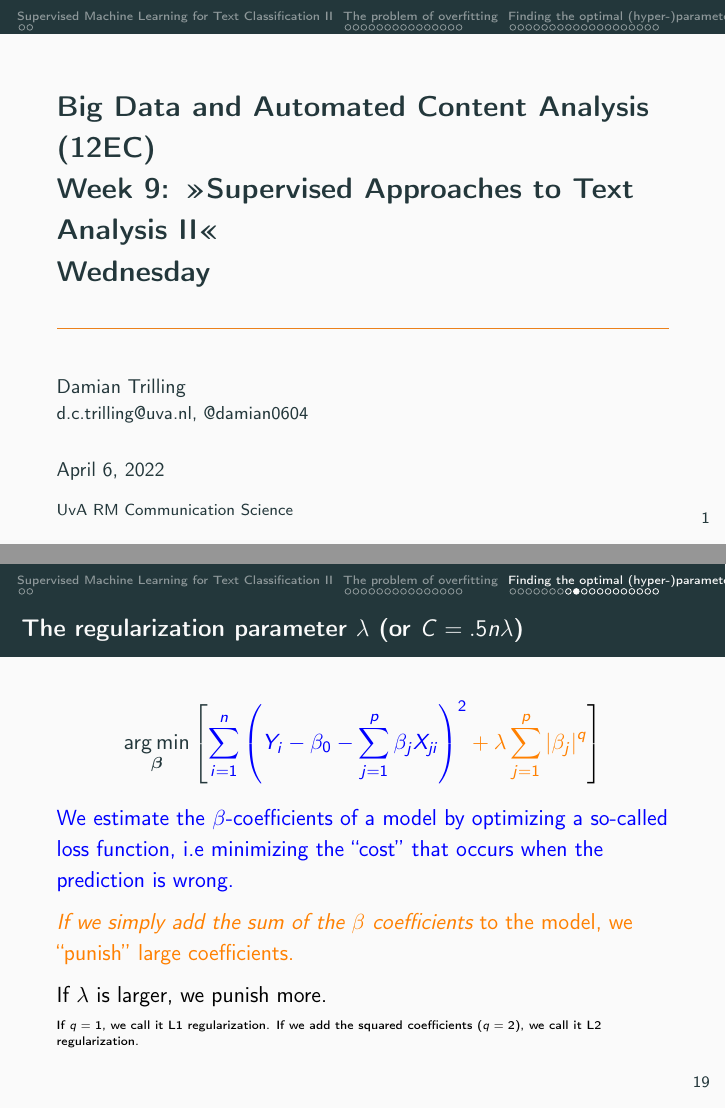
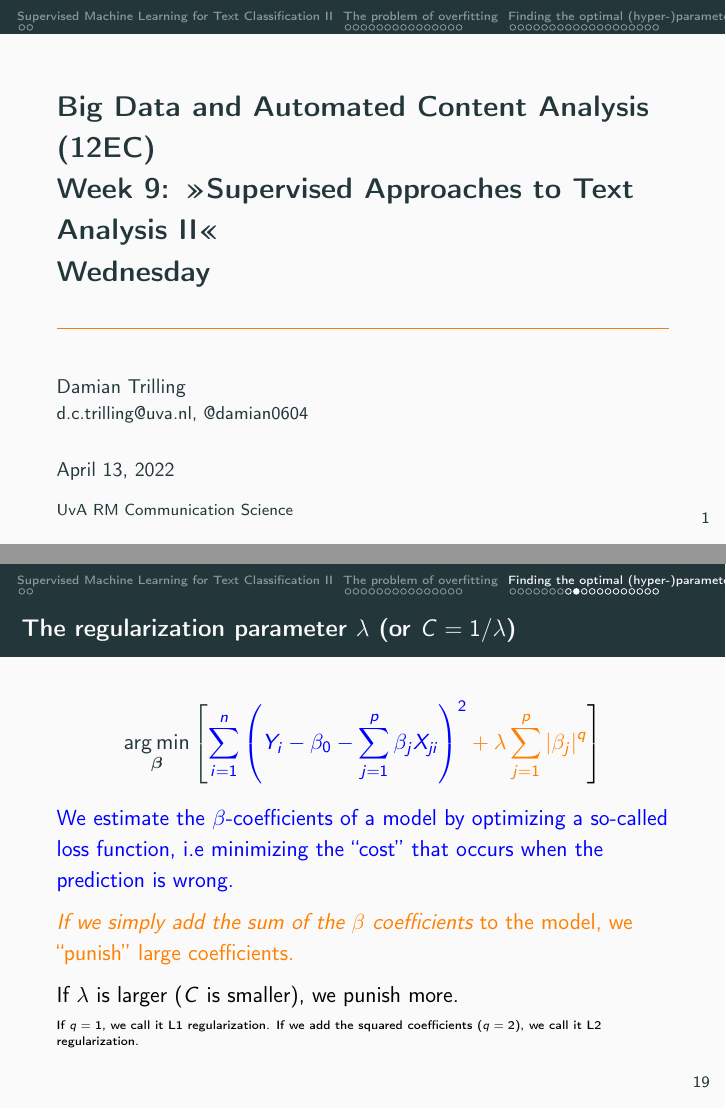
Before and after one commit to uvacw/teaching-bdaca, LaTeX slides (12ec-course/week09/slides-09-1.tex, which reads modules/machinelearning-text/sml2.tex): pages 1 and 39 of 78, joined at a grey line. Compiled offline with pdfLaTeX.

Commit message:
fix error in formula

```diff
--- a/12ec-course/week09/slides-09-1.tex
+++ b/12ec-course/week09/slides-09-1.tex
@@ -9,7 +9,7 @@
 \\Week 9: »Supervised Approaches to Text Analysis II«
 \\Wednesday}
 \author[Damian Trilling]{Damian Trilling\\ \footnotesize{d.c.trilling@uva.nl, @damian0604 \\}}
-\date{April 6, 2022}
+\date{April 13, 2022}
 \institute[UvA CW]{UvA RM Communication Science}
 
 
--- a/modules/machinelearning-text/sml2.tex
+++ b/modules/machinelearning-text/sml2.tex
@@ -231,7 +231,7 @@ You could also use a combined approach where you first use a handwritten loop to
 \subsection{A typical case for gridsearch: The regularization parameter C}
 
 
-\begin{frame}{The regularization parameter $\lambda$ (or $C = .5n\lambda$)}
+\begin{frame}{The regularization parameter $\lambda$ (or $C = 1/\lambda$)}
 $$
 %\underset{\boldsymbol{\beta}}{\arg \min }\left[\sum_{i=1}^{n}\left(Y_{i}-\beta_{0}-\sum_{j=1}^{p} \beta_{j} X_{j i}\right)^{2}+\lambda \sum_{j=1}^{p}\left|\beta_{j}\right|^{q}\right]
 \underset{\boldsymbol{\beta}}{\arg \min }\left[\color{blue} \sum_{i=1}^{n}\left(Y_{i}-\beta_{0}-\sum_{j=1}^{p} \beta_{j} X_{j i}\right)^{2}\color{orange} +\lambda \sum_{j=1}^{p}\left|\beta_{j}\right|^{q} \color{black} \right]
@@ -243,7 +243,7 @@ $$
 \color{black}
 \pause
 
-If $\lambda$ is larger, we punish more.
+If $\lambda$ is larger ($C$ is smaller), we punish more.
 
 \tiny{If $q=1$, we call it L1 regularization. If we add the squared coefficients ($q=2$), we call it L2 regularization.}
 \end{frame}
```
